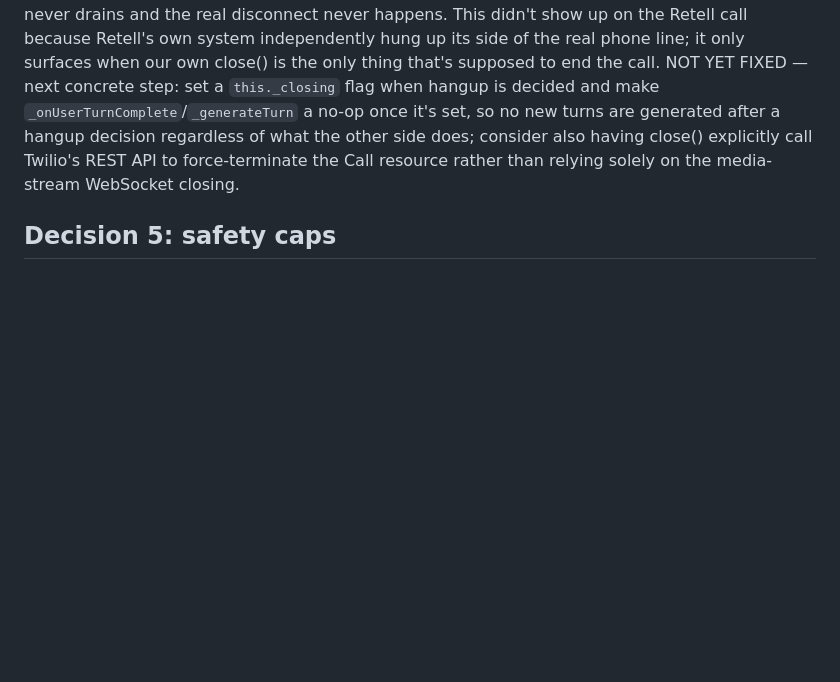
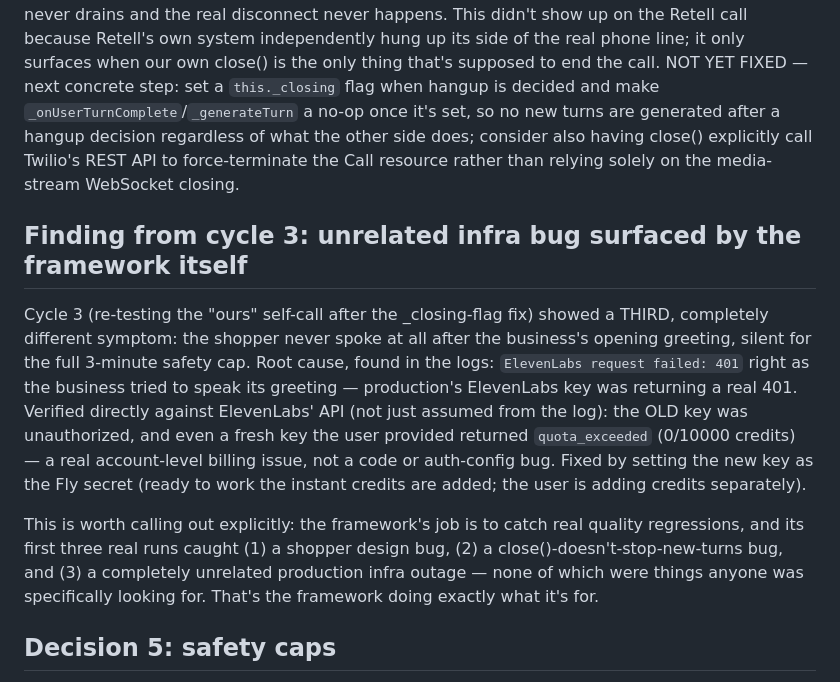
Before and after one commit to tsushanth/realtime-tts, a Markdown page: MYSTERY_SHOPPER_DECISIONS.md, the part around the change. GitHub-like rendering; blank space fills up the shorter version.

Commit message:
Document cycle 3 finding: ElevenLabs quota exhaustion caught by the framework

```diff
--- a/MYSTERY_SHOPPER_DECISIONS.md
+++ b/MYSTERY_SHOPPER_DECISIONS.md
@@ -95,6 +95,26 @@ decision regardless of what the other side does; consider also having
 close() explicitly call Twilio's REST API to force-terminate the Call
 resource rather than relying solely on the media-stream WebSocket closing.
 
+## Finding from cycle 3: unrelated infra bug surfaced by the framework itself
+
+Cycle 3 (re-testing the "ours" self-call after the _closing-flag fix) showed
+a THIRD, completely different symptom: the shopper never spoke at all after
+the business's opening greeting, silent for the full 3-minute safety cap.
+Root cause, found in the logs: `ElevenLabs request failed: 401` right as
+the business tried to speak its greeting — production's ElevenLabs key was
+returning a real 401. Verified directly against ElevenLabs' API (not just
+assumed from the log): the OLD key was unauthorized, and even a fresh key
+the user provided returned `quota_exceeded` (0/10000 credits) — a real
+account-level billing issue, not a code or auth-config bug. Fixed by
+setting the new key as the Fly secret (ready to work the instant credits
+are added; the user is adding credits separately).
+
+This is worth calling out explicitly: the framework's job is to catch real
+quality regressions, and its first three real runs caught (1) a shopper
+design bug, (2) a close()-doesn't-stop-new-turns bug, and (3) a completely
+unrelated production infra outage — none of which were things anyone was
+specifically looking for. That's the framework doing exactly what it's for.
+
 ## Decision 5: safety caps
 
 A shopper call needs a hard max-duration / max-turn cutoff independent of
```
